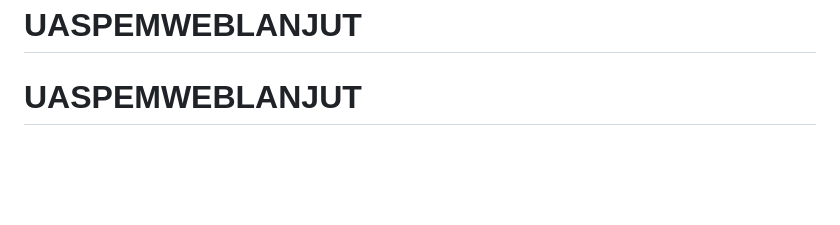
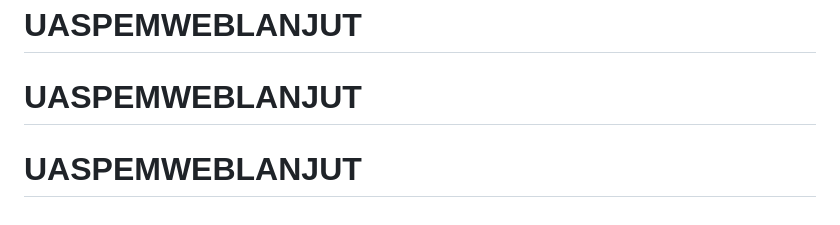
Before and after one commit to adambachtiarc/UASPEMWEBLANJUT, a Markdown page: README.md, the part around the change. GitHub-like rendering; blank space fills up the shorter version.

```diff
--- a/README.md
+++ b/README.md
@@ -69,3 +69,4 @@ The Laravel framework is open-sourced software licensed under the [MIT license](
 # UASPEMWEBLANJUT
 # UASPEMWEBLANJUT
 # UASPEMWEBLANJUT
+# UASPEMWEBLANJUT
```
